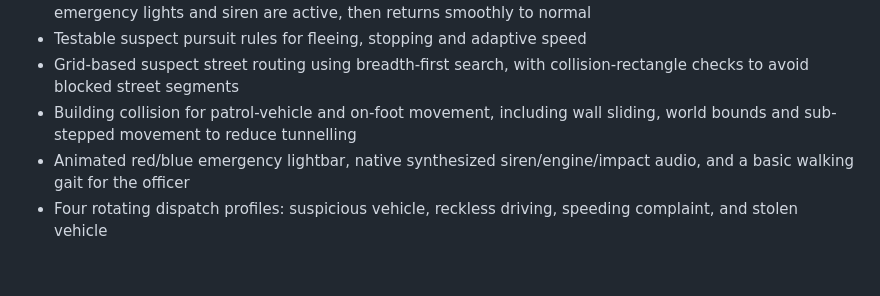
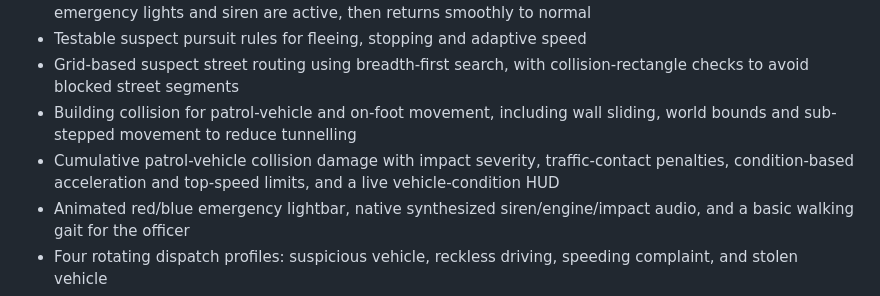
Before and after one commit to thedeverfankhajo-bot/PoliceSimulator3D, a Markdown page: README.md, the part around the change. Drawn GitHub-style; blank space fills up the shorter version.

Commit message:
Document patrol vehicle damage and condition HUD

```diff
--- a/README.md
+++ b/README.md
@@ -14,6 +14,7 @@ Native Android police-patrol simulator inspired by the open-world patrol loop of
 - Testable suspect pursuit rules for fleeing, stopping and adaptive speed
 - Grid-based suspect street routing using breadth-first search, with collision-rectangle checks to avoid blocked street segments
 - Building collision for patrol-vehicle and on-foot movement, including wall sliding, world bounds and sub-stepped movement to reduce tunnelling
+- Cumulative patrol-vehicle collision damage with impact severity, traffic-contact penalties, condition-based acceleration and top-speed limits, and a live vehicle-condition HUD
 - Animated red/blue emergency lightbar, native synthesized siren/engine/impact audio, and a basic walking gait for the officer
 - Four rotating dispatch profiles: suspicious vehicle, reckless driving, speeding complaint, and stolen vehicle
 - Callout-specific dispatch text, approach objectives, suspect vehicle colors, warrant rules, and compliant-versus-fleeing driver responses
```
